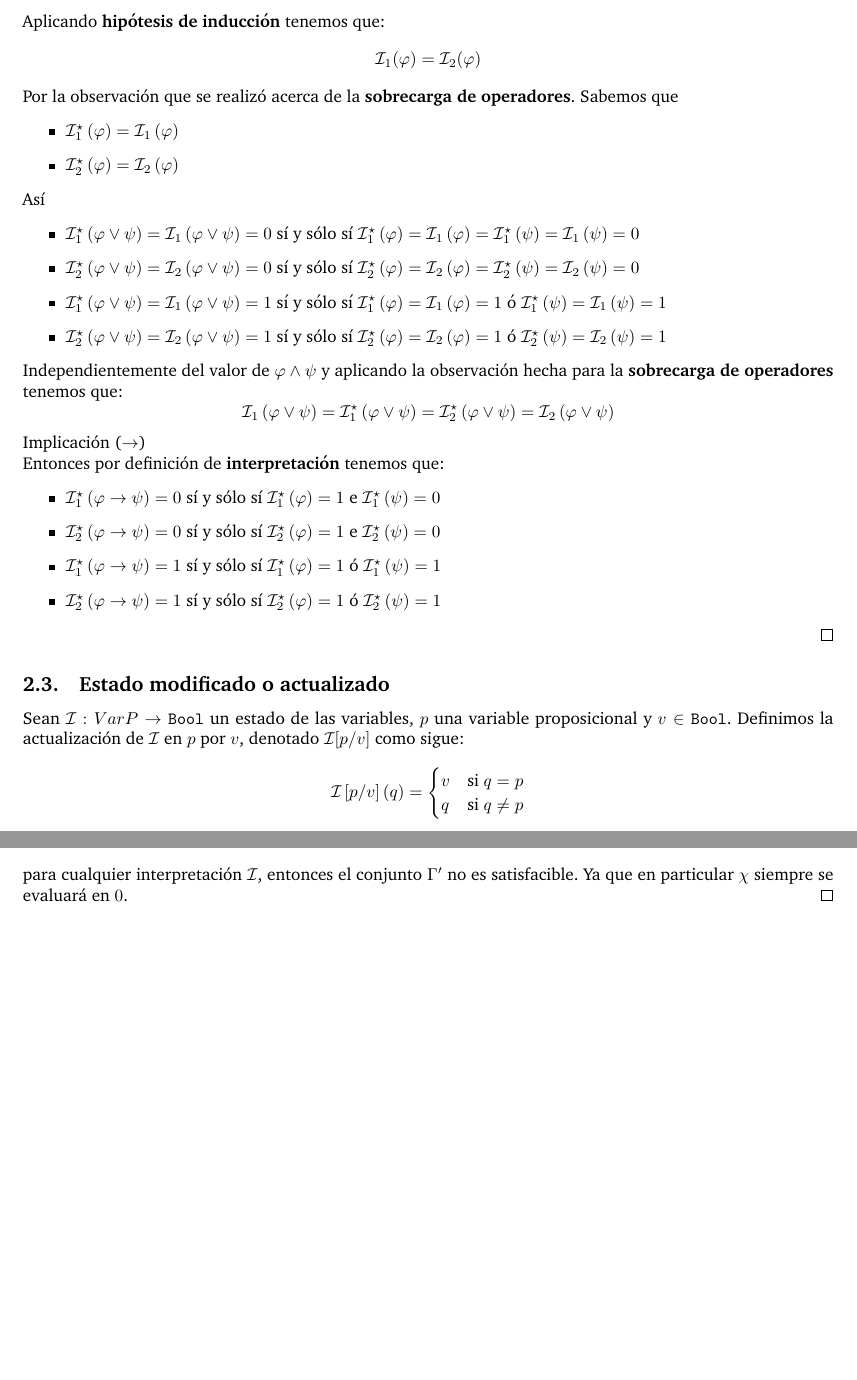
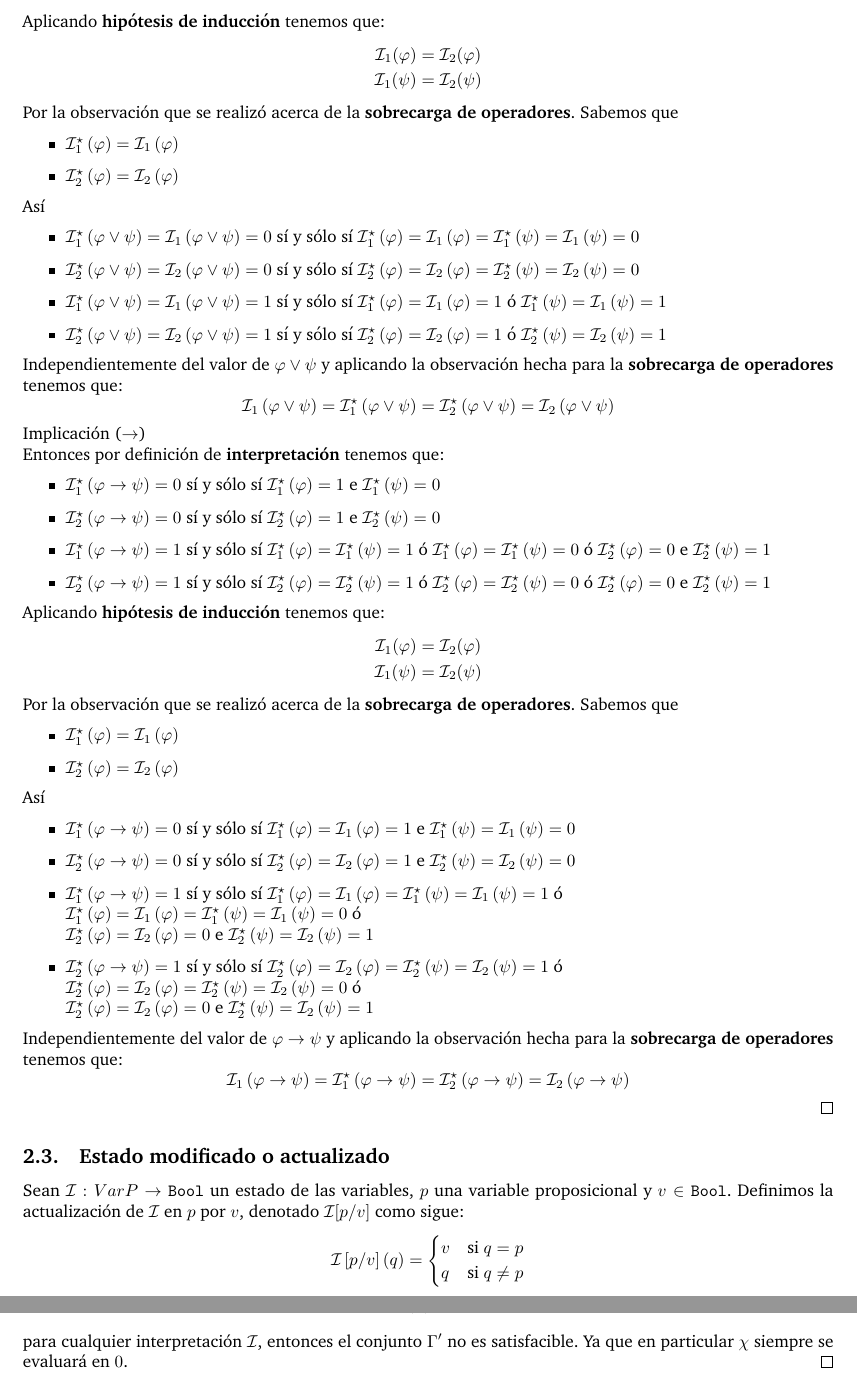
Before and after one commit to faustodavidhernandezjasso/logica-computacional, a LaTeX document (Semantica_de_la_Logica_de_Proposiciones/plantilla/main.tex): two parts of pages 5 and 6 of 9 before the commit and two parts of pages 5 and 7 of 10 after it, joined at a grey line, cut so that both start at the same text, the shorter picture padded with empty space. Compiled offline with pdfLaTeX.

Commit message:
Añadiendo prueba del Lema de la Concidencia caso de la implicación.

```diff
--- a/Semantica_de_la_Logica_de_Proposiciones/plantilla/main.tex
+++ b/Semantica_de_la_Logica_de_Proposiciones/plantilla/main.tex
@@ -301,9 +301,10 @@ Entonces $\mathcal{I}_1(\varphi)=\mathcal{I}_2(\varphi)$.
         \item \(\mathcal{I}^{\star}_{2}\left(\varphi \lor \psi\right) = 1\) sí y sólo sí \(\mathcal{I}^{\star}_{2}\left( \varphi\right) = 1\) ó \(\mathcal{I}^{\star}_{2}\left( \psi\right) = 1\)
     \end{itemize}
     Aplicando \textbf{hipótesis de inducción} tenemos que:
-    \[
-        \mathcal{I}_1(\varphi)=\mathcal{I}_2(\varphi)
-    \]
+    \begin{align*}
+        \mathcal{I}_1(\varphi) &= \mathcal{I}_2(\varphi) \\
+        \mathcal{I}_1(\psi) &= \mathcal{I}_2(\psi)
+    \end{align*}
     Por la observación que se realizó acerca de la \textbf{sobrecarga de operadores}. Sabemos que
     \begin{itemize}
         \item \(\mathcal{I}^{\star}_{1}\left(\varphi\right) = \mathcal{I}_{1}\left(\varphi\right)\)
@@ -316,7 +317,7 @@ Entonces $\mathcal{I}_1(\varphi)=\mathcal{I}_2(\varphi)$.
         \item \(\mathcal{I}^{\star}_{1}\left(\varphi \lor \psi\right) = \mathcal{I}_{1}\left(\varphi \lor \psi\right) = 1\) sí y sólo sí \(\mathcal{I}^{\star}_{1}\left( \varphi\right) = \mathcal{I}_{1}\left( \varphi\right) = 1\) ó \(\mathcal{I}^{\star}_{1}\left(\psi\right) = \mathcal{I}_{1}\left(\psi\right) = 1\)
         \item \(\mathcal{I}^{\star}_{2}\left(\varphi \lor \psi\right) = \mathcal{I}_{2}\left(\varphi \lor \psi\right) = 1\) sí y sólo sí \(\mathcal{I}^{\star}_{2}\left( \varphi\right) = \mathcal{I}_{2}\left( \varphi\right) = 1\) ó \(\mathcal{I}^{\star}_{2}\left(\psi\right) = \mathcal{I}_{2}\left(\psi\right) = 1\)
     \end{itemize}
-    Independientemente del valor de \(\varphi \land \psi\) y aplicando la observación hecha para la \textbf{sobrecarga de operadores} tenemos que:
+    Independientemente del valor de \(\varphi \lor \psi\) y aplicando la observación hecha para la \textbf{sobrecarga de operadores} tenemos que:
     \[
         \mathcal{I}_{1}\left(\varphi \lor \psi\right) = \mathcal{I}^{\star}_{1}\left(\varphi \lor \psi\right) = \mathcal{I}^{\star}_{2}\left(\varphi \lor \psi\right) = \mathcal{I}_{2}\left(\varphi \lor \psi\right)
     \]
@@ -326,9 +327,44 @@ Entonces $\mathcal{I}_1(\varphi)=\mathcal{I}_2(\varphi)$.
     \begin{itemize}
         \item \(\mathcal{I}^{\star}_{1}\left(\varphi \to \psi\right) = 0\) sí y sólo sí \(\mathcal{I}^{\star}_{1}\left( \varphi\right) = 1\) e \(\mathcal{I}^{\star}_{1}\left( \psi\right) = 0\)
         \item \(\mathcal{I}^{\star}_{2}\left(\varphi \to \psi\right) = 0\) sí y sólo sí \(\mathcal{I}^{\star}_{2}\left( \varphi\right) = 1\) e \(\mathcal{I}^{\star}_{2}\left( \psi\right) = 0\)
-        \item \(\mathcal{I}^{\star}_{1}\left(\varphi \to \psi\right) = 1\) sí y sólo sí \(\mathcal{I}^{\star}_{1}\left( \varphi\right) = 1\) ó \(\mathcal{I}^{\star}_{1}\left( \psi\right) = 1\)
-        \item \(\mathcal{I}^{\star}_{2}\left(\varphi \to \psi\right) = 1\) sí y sólo sí \(\mathcal{I}^{\star}_{2}\left( \varphi\right) = 1\) ó \(\mathcal{I}^{\star}_{2}\left( \psi\right) = 1\)
+        \item \(\mathcal{I}^{\star}_{1}\left(\varphi \to \psi\right) = 1\) sí y sólo sí \(\mathcal{I}^{\star}_{1}\left( \varphi\right) = \mathcal{I}^{\star}_{1}\left(\psi\right) = 1\) ó
+        \(\mathcal{I}^{\star}_{1}\left(\varphi\right) = \mathcal{I}^{\star}_{1}\left(\psi\right) = 0\) ó
+        \(\mathcal{I}^{\star}_{2}\left( \varphi\right) = 0\) e \(\mathcal{I}^{\star}_{2}\left( \psi\right) = 1\)
+        \item \(\mathcal{I}^{\star}_{2}\left(\varphi \to \psi\right) = 1\) sí y sólo sí \(\mathcal{I}^{\star}_{2}\left( \varphi\right) = \mathcal{I}^{\star}_{2}\left(\psi\right) = 1\) ó
+        \(\mathcal{I}^{\star}_{2}\left(\varphi\right) = \mathcal{I}^{\star}_{2}\left(\psi\right) = 0\) ó
+        \(\mathcal{I}^{\star}_{2}\left( \varphi\right) = 0\) e \(\mathcal{I}^{\star}_{2}\left( \psi\right) = 1\)
     \end{itemize}
+    Aplicando \textbf{hipótesis de inducción} tenemos que:
+    \begin{align*}
+        \mathcal{I}_1(\varphi) &= \mathcal{I}_2(\varphi) \\
+        \mathcal{I}_1(\psi) &= \mathcal{I}_2(\psi)
+    \end{align*}
+    Por la observación que se realizó acerca de la \textbf{sobrecarga de operadores}. Sabemos que
+    \begin{itemize}
+        \item \(\mathcal{I}^{\star}_{1}\left(\varphi\right) = \mathcal{I}_{1}\left(\varphi\right)\)
+        \item \(\mathcal{I}^{\star}_{2}\left(\varphi\right) = \mathcal{I}_{2}\left(\varphi\right)\)
+    \end{itemize}
+    Así
+    \begin{itemize}
+        \item \(\mathcal{I}^{\star}_{1}\left(\varphi \to \psi\right) = 0\) sí y sólo sí \(\mathcal{I}^{\star}_{1}\left( \varphi\right) = \mathcal{I}_{1}\left( \varphi\right) = 1\) e \(\mathcal{I}^{\star}_{1}\left( \psi\right) = \mathcal{I}_{1}\left( \psi\right) = 0\)
+        \item \(\mathcal{I}^{\star}_{2}\left(\varphi \to \psi\right) = 0\) sí y sólo sí \(\mathcal{I}^{\star}_{2}\left( \varphi\right) = \mathcal{I}_{2}\left( \varphi\right) = 1\) e \(\mathcal{I}^{\star}_{2}\left( \psi\right) = \mathcal{I}_{2}\left( \psi\right) = 0\)
+        \item \(\mathcal{I}^{\star}_{1}\left(\varphi \to \psi\right) = 1\) sí y sólo sí
+        \(\mathcal{I}^{\star}_{1}\left( \varphi\right) = \mathcal{I}_{1}\left( \varphi\right) = \mathcal{I}^{\star}_{1}\left(\psi\right) = \mathcal{I}_{1}\left(\psi\right) = 1\) ó
+        \newline
+        \(\mathcal{I}^{\star}_{1}\left(\varphi\right) = \mathcal{I}_{1}\left(\varphi\right) = \mathcal{I}^{\star}_{1}\left(\psi\right) = \mathcal{I}_{1}\left(\psi\right) = 0\) ó
+        \newline
+        \(\mathcal{I}^{\star}_{2}\left( \varphi\right) = \mathcal{I}_{2}\left( \varphi\right) = 0\) e \(\mathcal{I}^{\star}_{2}\left( \psi\right) = \mathcal{I}_{2}\left( \psi\right) = 1\)
+        \item \(\mathcal{I}^{\star}_{2}\left(\varphi \to \psi\right) = 1\) sí y sólo sí
+        \(\mathcal{I}^{\star}_{2}\left( \varphi\right) = \mathcal{I}_{2}\left( \varphi\right) = \mathcal{I}^{\star}_{2}\left(\psi\right) = \mathcal{I}_{2}\left(\psi\right) = 1\) ó
+        \newline
+        \(\mathcal{I}^{\star}_{2}\left(\varphi\right) = \mathcal{I}_{2}\left(\varphi\right) = \mathcal{I}^{\star}_{2}\left(\psi\right) = \mathcal{I}_{2}\left(\psi\right) = 0\) ó
+        \newline
+        \(\mathcal{I}^{\star}_{2}\left( \varphi\right) = \mathcal{I}_{2}\left( \varphi\right) = 0\) e \(\mathcal{I}^{\star}_{2}\left( \psi\right) = \mathcal{I}_{2}\left( \psi\right) = 1\)
+    \end{itemize}
+    Independientemente del valor de \(\varphi \to \psi\) y aplicando la observación hecha para la \textbf{sobrecarga de operadores} tenemos que:
+    \[
+        \mathcal{I}_{1}\left(\varphi \to \psi\right) = \mathcal{I}^{\star}_{1}\left(\varphi \to \psi\right) = \mathcal{I}^{\star}_{2}\left(\varphi \to \psi\right) = \mathcal{I}_{2}\left(\varphi \to \psi\right)
+    \]
 \end{proof}
 \subsection{Estado modificado o actualizado}
 \noindent
```
Also changed, not shown: Semantica_de_la_Logica_de_Proposiciones/plantilla/main.tex (8 more changed lines), 5 other files.
